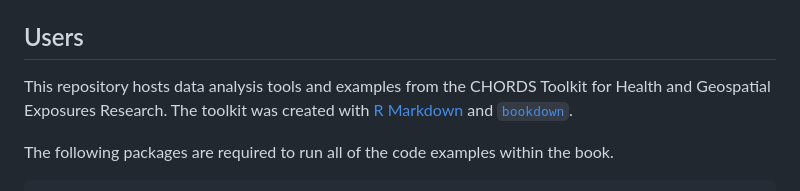
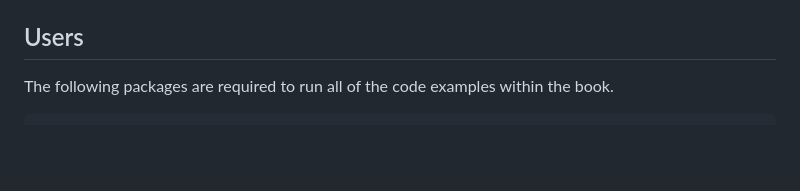
Before and after one commit to NIEHS/PCOR_bookdown_tools, a Markdown page: README.md, the part around one of its changes. Rendered like a GitHub page; blank space fills up the shorter version.

Commit message:
update README.md 3

```diff
--- a/README.md
+++ b/README.md
@@ -2,7 +8,5 @@
 
 ## Users
-
-This repository hosts data analysis tools and examples from the CHORDS Toolkit for Health and Geospatial Exposures Research. The toolkit was created with [R Markdown](https://rmarkdown.rstudio.com/) and [`bookdown`](https://bookdown.org/).
 
 The following packages are required to run all of the code examples within the book.
 
```
Also changed, not shown: other parts of README.md (+7 -1 lines).
